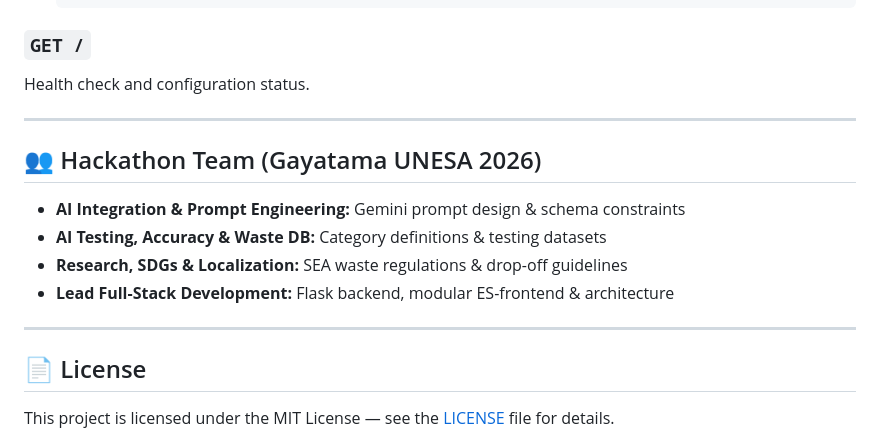
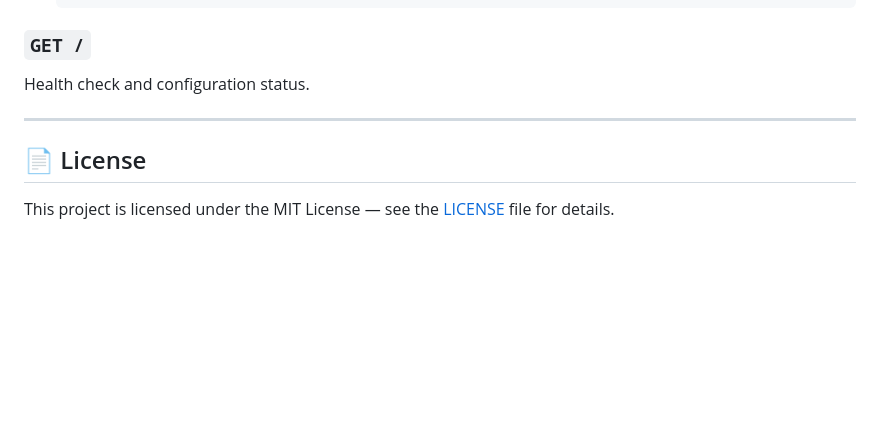
Before and after one commit to ejafee/SortIT, a Markdown page: README.md, the part around the change. GitHub-like rendering; blank space fills up the shorter version.

Commit message:
docs: remove hackathon team section from README

```diff
--- a/README.md
+++ b/README.md
@@ -168,15 +168,6 @@ Health check and configuration status.
 
 ---
 
-## 👥 Hackathon Team (Gayatama UNESA 2026)
-
-- **AI Integration & Prompt Engineering:** Gemini prompt design & schema constraints
-- **AI Testing, Accuracy & Waste DB:** Category definitions & testing datasets
-- **Research, SDGs & Localization:** SEA waste regulations & drop-off guidelines
-- **Lead Full-Stack Development:** Flask backend, modular ES-frontend & architecture
-
----
-
 ## 📄 License
 
 This project is licensed under the MIT License — see the [LICENSE](LICENSE) file for details.
```
